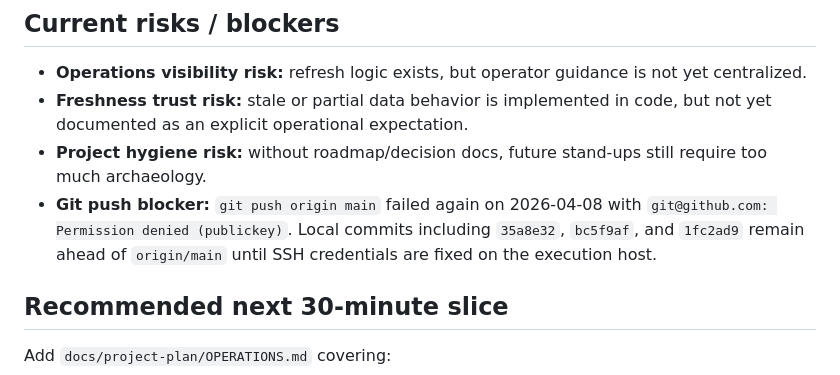
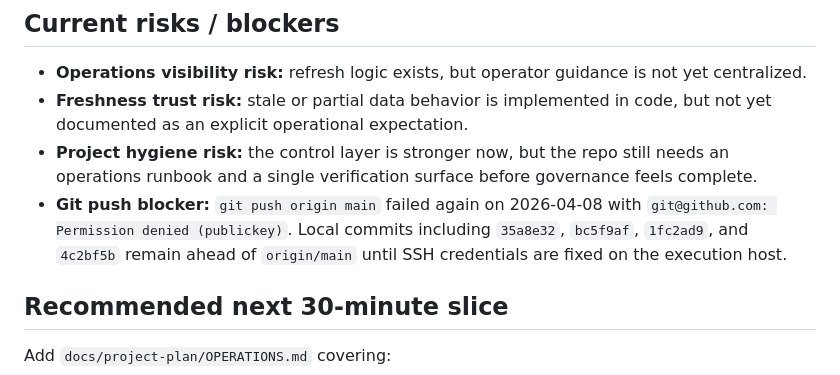
Before and after one commit to Gitty-Gat/GOV_TRACKER, a Markdown page: docs/project-plan/STATUS_BOARD.md, the part around the change. Rendered like a GitHub page.

```diff
--- a/docs/project-plan/STATUS_BOARD.md
+++ b/docs/project-plan/STATUS_BOARD.md
@@ -68,8 +68,8 @@ Recent commits show steady product movement rather than churn:
 ## Current risks / blockers
 - **Operations visibility risk:** refresh logic exists, but operator guidance is not yet centralized.
 - **Freshness trust risk:** stale or partial data behavior is implemented in code, but not yet documented as an explicit operational expectation.
-- **Project hygiene risk:** without roadmap/decision docs, future stand-ups still require too much archaeology.
-- **Git push blocker:** `git push origin main` failed again on 2026-04-08 with `git@github.com: Permission denied (publickey)`. Local commits including `35a8e32`, `bc5f9af`, and `1fc2ad9` remain ahead of `origin/main` until SSH credentials are fixed on the execution host.
+- **Project hygiene risk:** the control layer is stronger now, but the repo still needs an operations runbook and a single verification surface before governance feels complete.
+- **Git push blocker:** `git push origin main` failed again on 2026-04-08 with `git@github.com: Permission denied (publickey)`. Local commits including `35a8e32`, `bc5f9af`, `1fc2ad9`, and `4c2bf5b` remain ahead of `origin/main` until SSH credentials are fixed on the execution host.
 
 ## Recommended next 30-minute slice
 Add `docs/project-plan/OPERATIONS.md` covering:
```
Also changed, not shown: docs/project-plan/CHAIRMAN_STANDUP_PLAN_2026-04-08.md (+1 -0 lines).
